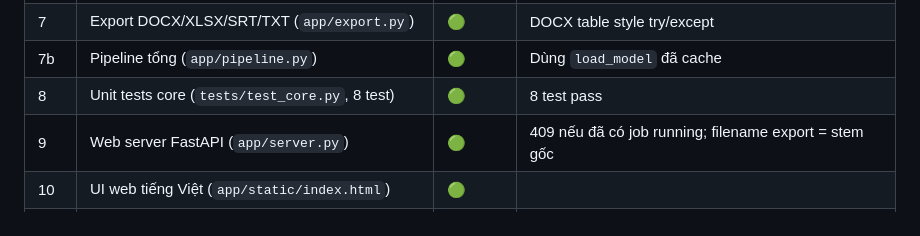
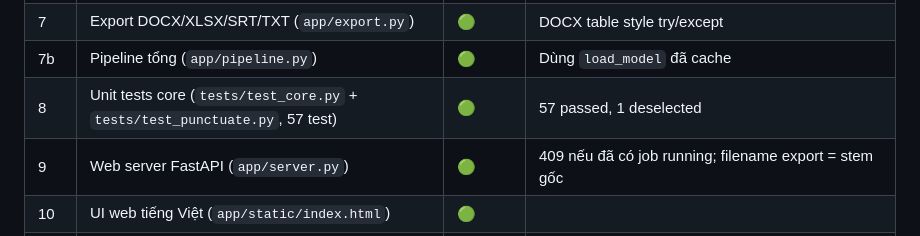
Before and after one commit to coachingbusinessvn/cba_Transcript_local, a Markdown page: docs/03-tasks.md, the part around the change. Drawn GitHub-style.

Commit message:
docs: sua so unit test trong docs/03-tasks.md (8 -> 57)
File nay la nguon du lieu that su cho scripts/update_context.py (uu tien
worktree hon main docs). Khong sua se khien hook tu dong (chay khi commit
vao main o repo goc) ghi de lai so 8 test cu vao CLAUDE.md/AGENTS.md
o repo goc moi lan co commit moi vao main.

Co-Authored-By: Claude Opus 4.8 <noreply@anthropic.com>

```diff
--- a/docs/03-tasks.md
+++ b/docs/03-tasks.md
@@ -21,7 +21,7 @@
 | 6 | Tách câu + gán speaker (`app/segment.py`) | 🟢 | |
 | 7 | Export DOCX/XLSX/SRT/TXT (`app/export.py`) | 🟢 | DOCX table style try/except |
 | 7b | Pipeline tổng (`app/pipeline.py`) | 🟢 | Dùng `load_model` đã cache |
-| 8 | Unit tests core (`tests/test_core.py`, 8 test) | 🟢 | 8 test pass |
+| 8 | Unit tests core (`tests/test_core.py` + `tests/test_punctuate.py`, 57 test) | 🟢 | 57 passed, 1 deselected |
 | 9 | Web server FastAPI (`app/server.py`) | 🟢 | 409 nếu đã có job running; filename export = stem gốc |
 | 10 | UI web tiếng Việt (`app/static/index.html`) | 🟢 | |
 | 11 | Script cài đặt 1-click (4 file) | 🟢 | Windows cần máy thật để verify đầy đủ |
```
